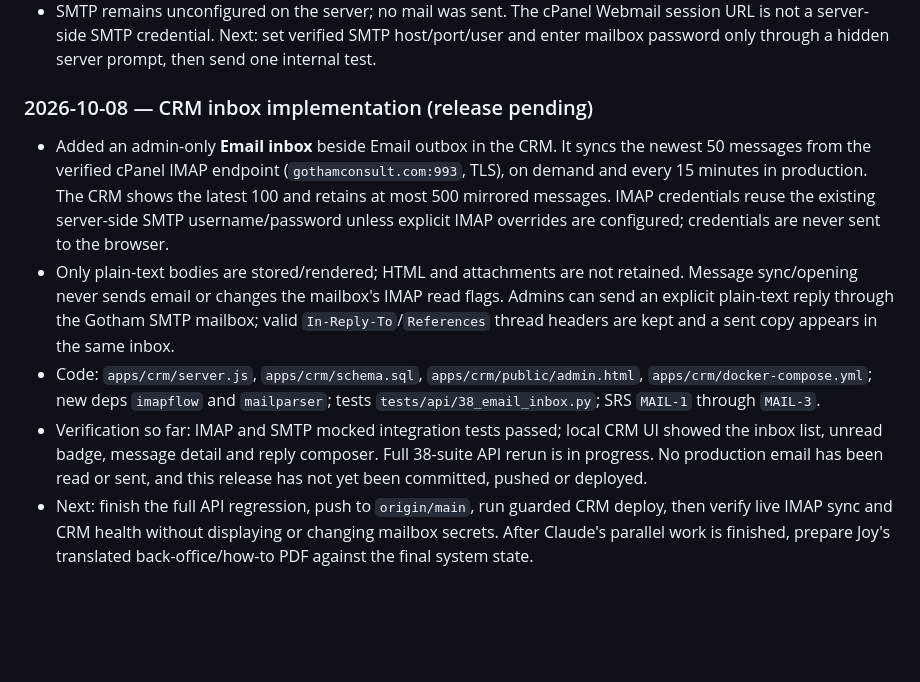
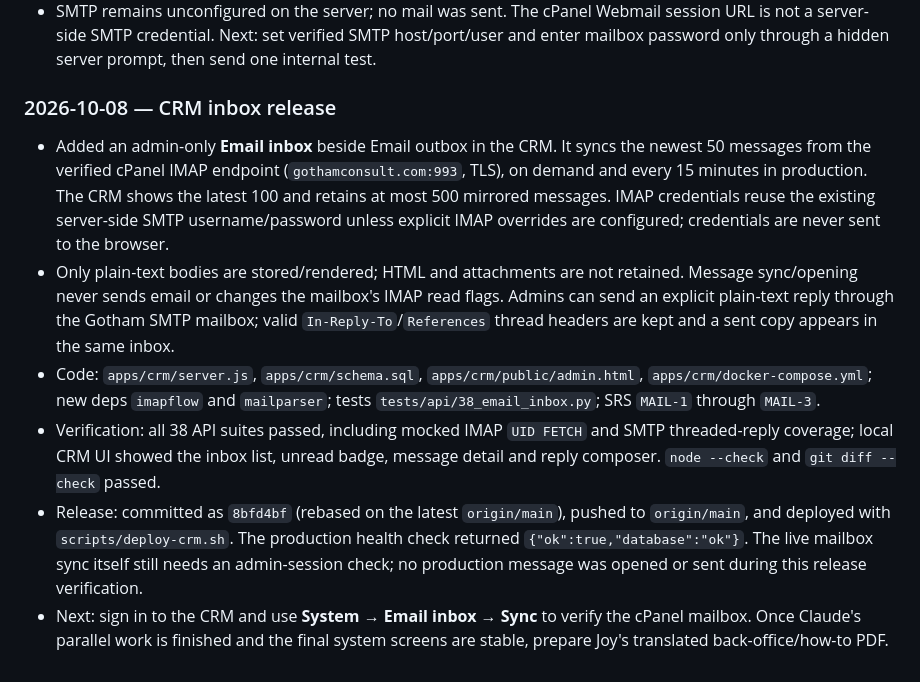
Before and after one commit to Lobojuan/gotham-platform, a Markdown page: docs/handoff-2026-10.md, the part around the change. GitHub-like rendering; blank space fills up the shorter version.

Commit message:
Record CRM inbox deployment

```diff
--- a/docs/handoff-2026-10.md
+++ b/docs/handoff-2026-10.md
@@ -29,10 +29,11 @@
 - `pdftotext` verified the new Gotham address in all six and confirmed the previous Gmail address is absent. Covers were rendered to PNG and inspected as a six-language contact sheet. Artifacts were written to the stable `apps/crm/report-files/ghana-investment-report-2026-10*.pdf` paths.
 - SMTP remains unconfigured on the server; no mail was sent. The cPanel Webmail session URL is not a server-side SMTP credential. Next: set verified SMTP host/port/user and enter mailbox password only through a hidden server prompt, then send one internal test.
 
-### 2026-10-08 — CRM inbox implementation (release pending)
+### 2026-10-08 — CRM inbox release
 
 - Added an admin-only **Email inbox** beside Email outbox in the CRM. It syncs the newest 50 messages from the verified cPanel IMAP endpoint (`gothamconsult.com:993`, TLS), on demand and every 15 minutes in production. The CRM shows the latest 100 and retains at most 500 mirrored messages. IMAP credentials reuse the existing server-side SMTP username/password unless explicit IMAP overrides are configured; credentials are never sent to the browser.
 - Only plain-text bodies are stored/rendered; HTML and attachments are not retained. Message sync/opening never sends email or changes the mailbox's IMAP read flags. Admins can send an explicit plain-text reply through the Gotham SMTP mailbox; valid `In-Reply-To`/`References` thread headers are kept and a sent copy appears in the same inbox.
 - Code: `apps/crm/server.js`, `apps/crm/schema.sql`, `apps/crm/public/admin.html`, `apps/crm/docker-compose.yml`; new deps `imapflow` and `mailparser`; tests `tests/api/38_email_inbox.py`; SRS `MAIL-1` through `MAIL-3`.
-- Verification so far: IMAP and SMTP mocked integration tests passed; local CRM UI showed the inbox list, unread badge, message detail and reply composer. Full 38-suite API rerun is in progress. No production email has been read or sent, and this release has not yet been committed, pushed or deployed.
-- Next: finish the full API regression, push to `origin/main`, run guarded CRM deploy, then verify live IMAP sync and CRM health without displaying or changing mailbox secrets. After Claude's parallel work is finished, prepare Joy's translated back-office/how-to PDF against the final system state.
+- Verification: all 38 API suites passed, including mocked IMAP `UID FETCH` and SMTP threaded-reply coverage; local CRM UI showed the inbox list, unread badge, message detail and reply composer. `node --check` and `git diff --check` passed.
+- Release: committed as `8bfd4bf` (rebased on the latest `origin/main`), pushed to `origin/main`, and deployed with `scripts/deploy-crm.sh`. The production health check returned `{"ok":true,"database":"ok"}`. The live mailbox sync itself still needs an admin-session check; no production message was opened or sent during this release verification.
+- Next: sign in to the CRM and use **System → Email inbox → Sync** to verify the cPanel mailbox. Once Claude's parallel work is finished and the final system screens are stable, prepare Joy's translated back-office/how-to PDF.
```
